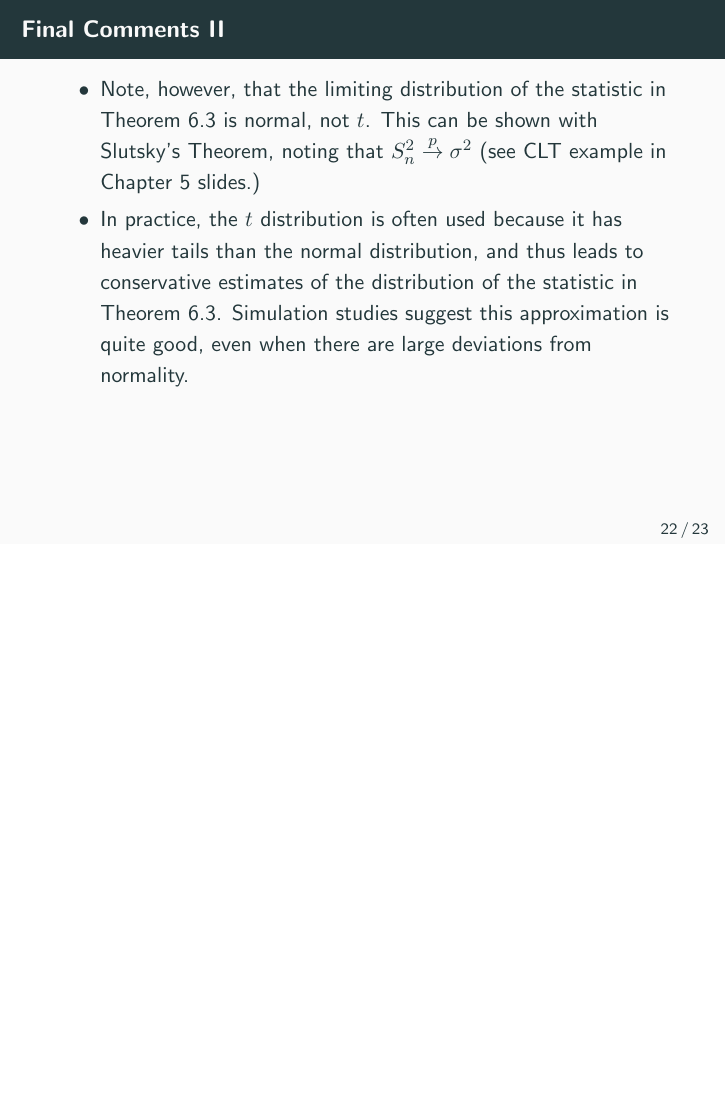
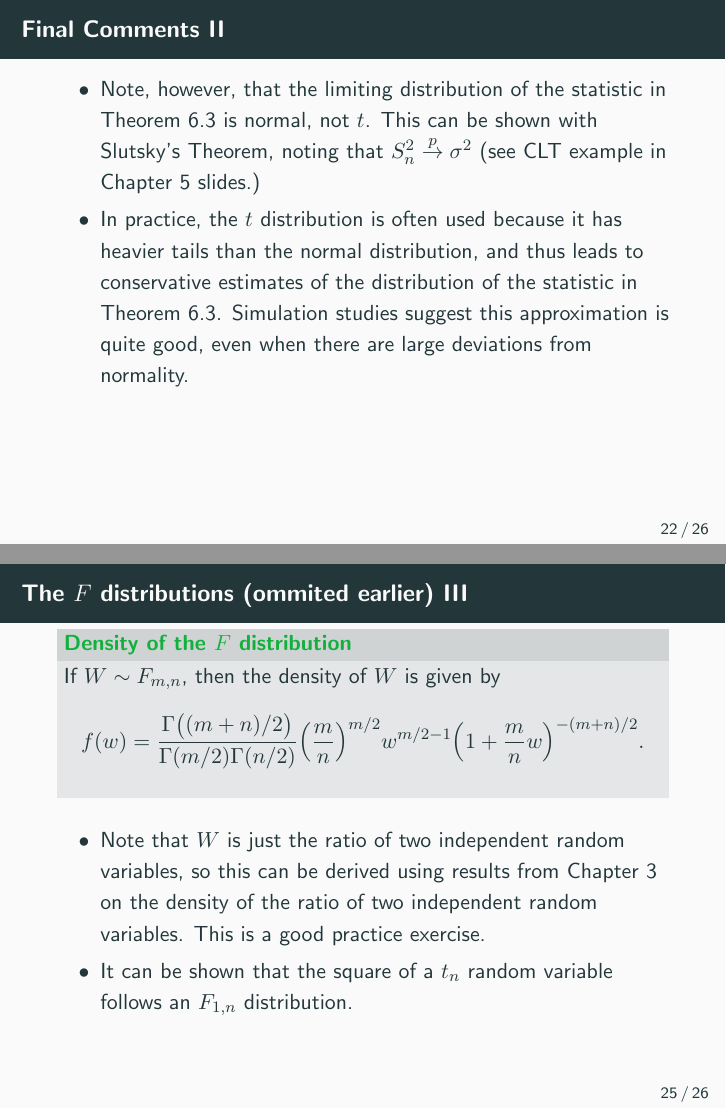
Before and after one commit to jeswheel/4450_f25, LaTeX slides (06/slides.tex, which reads 06/main.tex): page 26 of 27 before the commit and pages 26 and 29 of 30 after it, the two joined at a grey line, the shorter picture padded with empty space. Compiled offline with pdfLaTeX; a missing bibliography style is replaced by a similar one.

Commit message:
Added F-distribution to Chapter 6 slides

```diff
--- a/06/main.tex
+++ b/06/main.tex
@@ -386,12 +386,40 @@ Chapter \CHAPTER: Distributions Derived from the Normal Distribution}
   \end{itemize}
 \end{frame}
 
+\begin{frame}[allowframebreaks]{The $F$ distributions (ommited earlier)}
+  \begin{itemize}
+    \item The $F$ distribution is often used as the null-distribution for hypothesis test.
+    \item Used regularly in ANOVA, testing overall significance in a multiple regression model, and comparing population variances.
+  \end{itemize}
+  \begin{block}{Definition: $F$-distribution}
+    Let $U$ and $V$ be independent chi-square random variables with $m$ and $n$ degrees of freedom, respectively. The distribution of
+    $$
+    W = \frac{U/m}{V/n}
+    $$
+    is called the $F$ distribution with $m$ and $n$ degrees of freedom, denoted $F_{m,n}$.
+  \end{block}
+
+  \framebreak
+
+  \begin{exampleblock}{Density of the $F$ distribution}
+    If $W \sim F_{m, n}$, then the density of $W$ is given by
+    $$
+    f(w) = \frac{\Gamma\big((m + n) / 2\big)}{\Gamma(m / 2)\Gamma(n / 2)}\Big(\frac{m}{n}\Big)^{m / 2}w^{m/2 - 1}\Big(1 + \frac{m}{n}w\Big)^{-(m+n)/2}.
+    $$
+  \end{exampleblock}
+  \begin{itemize}
+    \item Note that $W$ is just the ratio of two independent random variables, so this can be derived using results from Chapter~3 on the density of the ratio of two independent random variables. This is a good practice exercise.
+    \item It can be shown that the square of a $t_n$ random variable follows an $F_{1, n}$ distribution.
+  \end{itemize}
+
+\end{frame}
+
 
 % TODO: Add examples of CLT (statistical practice), Delta method, and second-order delta-method.
 
 \newcommand\acknowledgments{
 \begin{itemize}
-\item   Compiled on {\today} using \Rlanguage version 4.5.1.
+\item   Compiled on {\today} using \Rlanguage version 4.5.2.
 \item   \parbox[t]{0.75\textwidth}{Licensed under the \link{http://creativecommons.org/licenses/by-nc/4.0/}{Creative Commons Attribution-NonCommercial license}.
     Please share and remix non-commercially, mentioning its origin.}
     \parbox[c]{1.5cm}{\includegraphics[height=12pt]{../cc-by-nc}}
```
Also changed, not shown: 06/notes.pdf, 06/slides.pdf, 1 other file.
